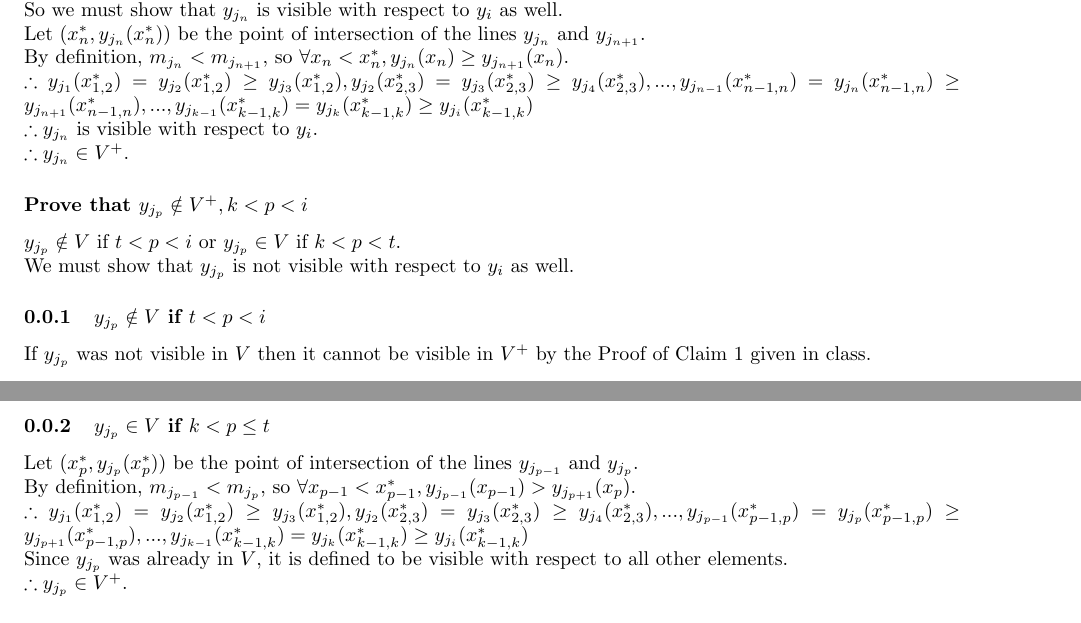
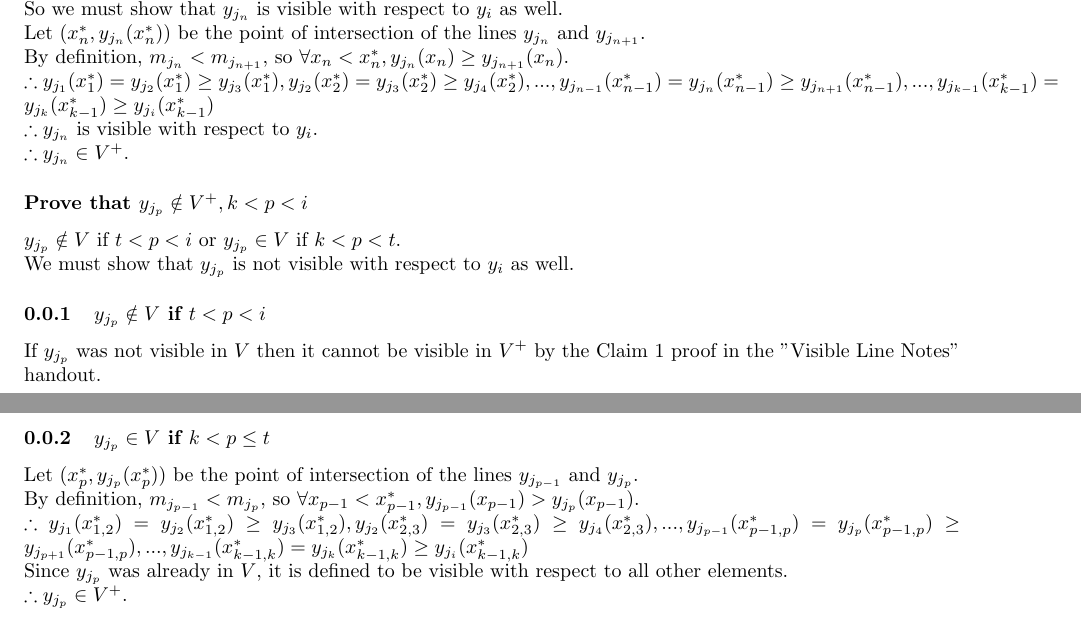
Before and after one commit to rettigs/cs325-algorithms, a LaTeX document (p1/report.tex): two parts of pages 1 and 2 of 5, joined at a grey line, cut so that both start at the same text. Compiled offline with pdfLaTeX.

Commit message:
Some clarifications and notation cleanup

```diff
--- a/p1/report.tex
+++ b/p1/report.tex
@@ -42,7 +42,8 @@ Because $y_{j_n} \in V$, it is defined to be visible with respect to all other e
 So we must show that $y_{j_n}$ is visible with respect to $y_i$ as well.\\
 Let $(x^*_n, y_{j_n}(x^*_n))$ be the point of intersection of the lines $y_{j_n}$ and $y_{j_{n+1}}$.\\
 By definition, $m_{j_n} < m_{j_{n+1}}$, so $\forall x_n < x^*_n, y_{j_n} (x_n) \geq y_{j_{n+1}} (x_n)$.\\
-$\therefore y_{j_{1}}(x^*_{1,2}) = y_{j_{2}}(x^*_{1,2}) \geq y_{j_3}(x^*_{1,2}), y_{j_{2}}(x^*_{2,3}) = y_{j_{3}}(x^*_{2,3}) \geq y_{j_4}(x^*_{2,3}), ..., y_{j_{n-1}}(x^*_{n-1,n}) = y_{j_{n}}(x^*_{n-1,n}) \geq y_{j_{n+1}}(x^*_{n-1,n}), ..., y_{j_{k-1}}(x^*_{k-1,k}) = y_{j_{k}}(x^*_{k-1,k}) \geq y_{j_{i}}(x^*_{k-1,k})$\\
+%(x^*_{1,2}) = (x^*_1) by our definition
+$\therefore y_{j_{1}}(x^*_{1}) = y_{j_{2}}(x^*_{1}) \geq y_{j_3}(x^*_{1}), y_{j_{2}}(x^*_{2}) = y_{j_{3}}(x^*_{2}) \geq y_{j_4}(x^*_{2}), ..., y_{j_{n-1}}(x^*_{n-1}) = y_{j_{n}}(x^*_{n-1}) \geq y_{j_{n+1}}(x^*_{n-1}), ..., y_{j_{k-1}}(x^*_{k-1}) = y_{j_{k}}(x^*_{k-1}) \geq y_{j_{i}}(x^*_{k-1})$\\
 $\therefore y_{j_n}$ is visible with respect to $y_i$.\\
 $\therefore y_{j_n} \in V^+$.
 
@@ -53,13 +54,13 @@ We must show that $y_{j_p}$ is not visible with respect to $y_i$ as well.
 
 \subsubsection{$y_{j_p} \notin V$ if $t < p < i$}
 %I think this is right?
-If $y_{j_p}$ was not visible in $V$ then it cannot be visible in $V^+$ by the Proof of Claim 1 given in class.
+If $y_{j_p}$ was not visible in $V$ then it cannot be visible in $V^+$ by the Claim 1 proof in the "Visible Line Notes" handout.\\
 
 \subsubsection{$y_{j_p} \in V$ if $k < p \leq t$}
 
 %used p & p-1 so that it goes from intersects of k to t, p+1 would go from k+1 to t+1.
 Let $(x^*_p, y_{j_p}(x^*_p))$ be the point of intersection of the lines $y_{j_{p-1}}$ and $y_{j_{p}}$.\\
-By definition, $m_{j_{p-1}} < m_{j_{p}}$, so $\forall x_{p-1} < x^*_{p-1}, y_{j_{p-1}} (x_{p-1}) > y_{j_{p+1}} (x_p)$.\\
+By definition, $m_{j_{p-1}} < m_{j_{p}}$, so $\forall x_{p-1} < x^*_{p-1}, y_{j_{p-1}} (x_{p-1}) > y_{j_{p}} (x_{p-1})$.\\
 $\therefore y_{j_{1}}(x^*_{1,2}) = y_{j_{2}}(x^*_{1,2}) \geq y_{j_3}(x^*_{1,2}), y_{j_{2}}(x^*_{2,3}) = y_{j_{3}}(x^*_{2,3}) \geq y_{j_4}(x^*_{2,3}), ..., y_{j_{p-1}}(x^*_{p-1,p}) = y_{j_{p}}(x^*_{p-1,p}) \geq y_{j_{p+1}}(x^*_{p-1,p}), ..., y_{j_{k-1}}(x^*_{k-1,k}) = y_{j_{k}}(x^*_{k-1,k}) \geq y_{j_{i}}(x^*_{k-1,k})$\\
 Since $y_{j_p}$ was already in $V$, it is defined to be visible with respect to all other elements.\\
 $\therefore y_{j_p} \in V^+$.
```
